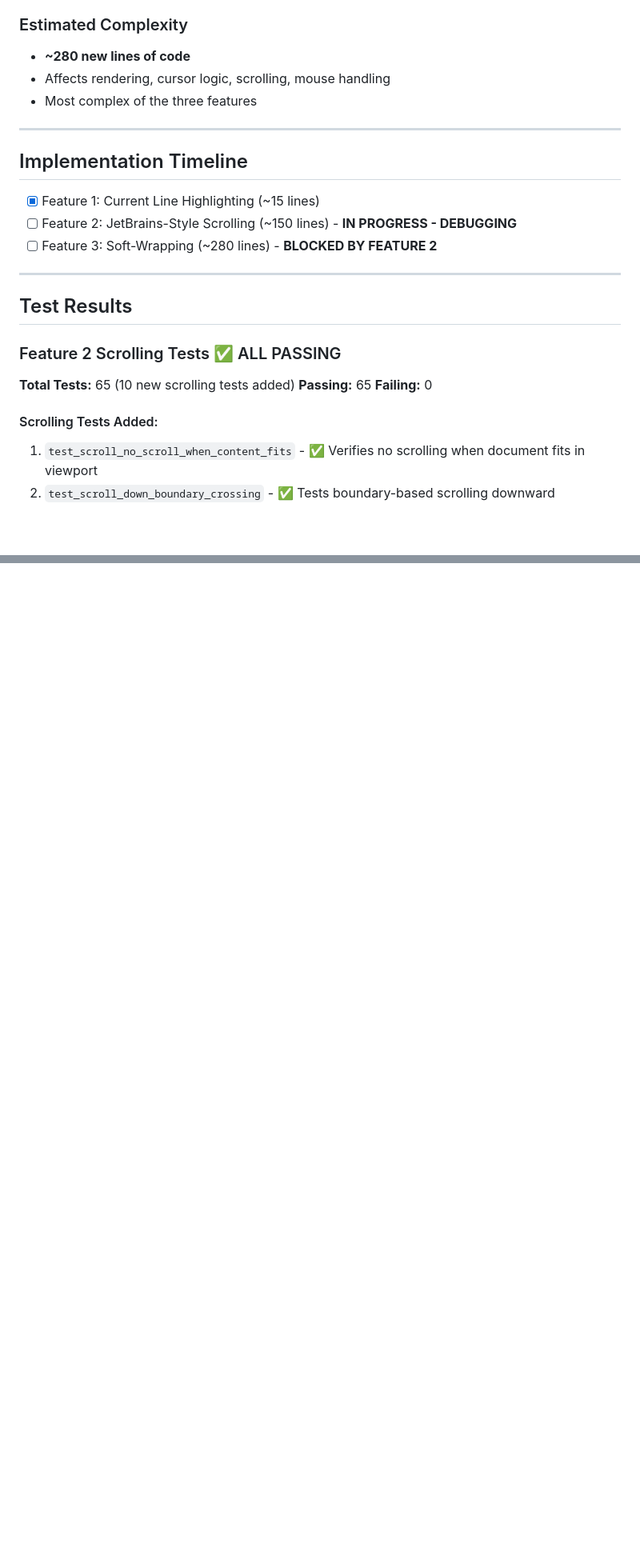
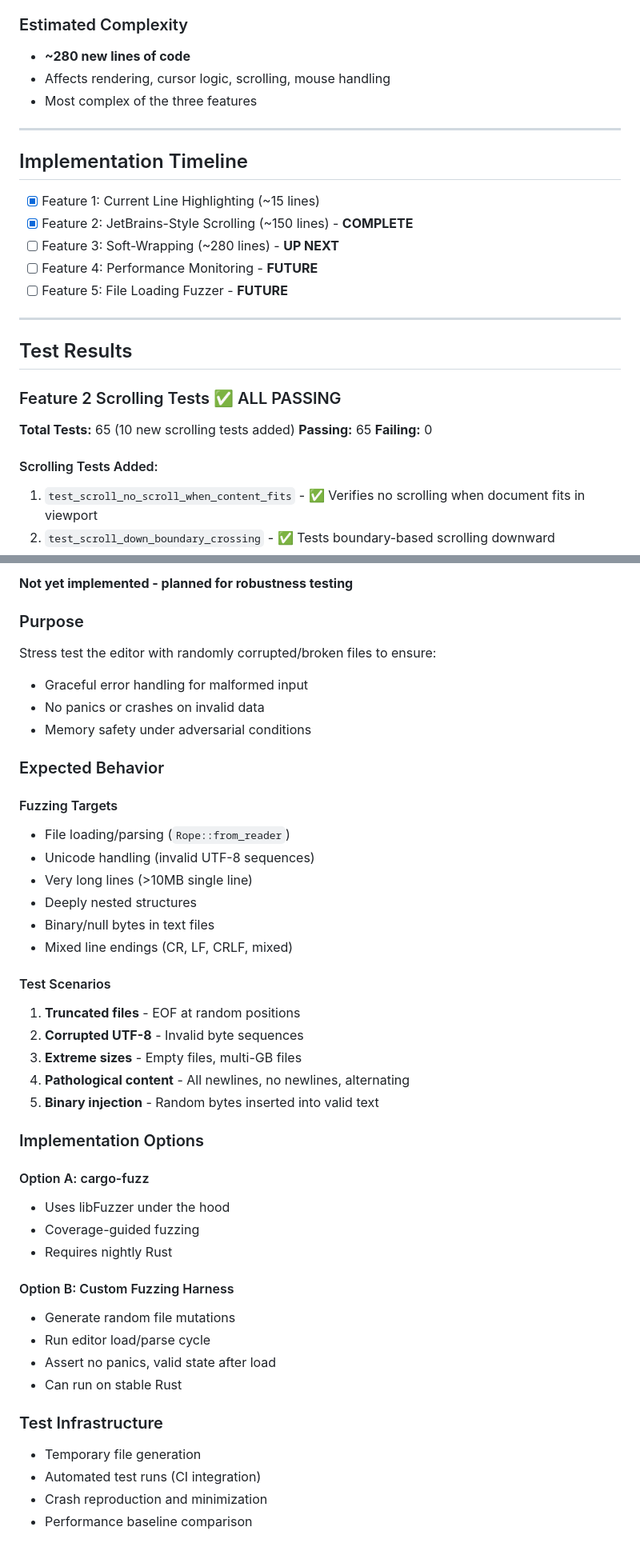
Before and after one commit to HelgeSverre/token, a Markdown page: todo.md, 2 parts joined by grey strips. Shown at 80% size. Drawn GitHub-style; blank space fills up the shorter version.

```diff
--- a/todo.md
+++ b/todo.md
@@ -139,6 +152,7 @@
 8. **Phase 8:** Add toggle command and keybinding
 
 ### Estimated Complexity
+
 - **~280 new lines of code**
 - Affects rendering, cursor logic, scrolling, mouse handling
 - Most complex of the three features
@@ -148,8 +162,10 @@
 ## Implementation Timeline
 
 - [x] Feature 1: Current Line Highlighting (~15 lines)
-- [ ] Feature 2: JetBrains-Style Scrolling (~150 lines) - **IN PROGRESS - DEBUGGING**
-- [ ] Feature 3: Soft-Wrapping (~280 lines) - **BLOCKED BY FEATURE 2**
+- [x] Feature 2: JetBrains-Style Scrolling (~150 lines) - **COMPLETE**
+- [ ] Feature 3: Soft-Wrapping (~280 lines) - **UP NEXT**
+- [ ] Feature 4: Performance Monitoring - **FUTURE**
+- [ ] Feature 5: File Loading Fuzzer - **FUTURE**
 
 ---
 
@@ -162,6 +178,7 @@
 **Failing:** 0
 
 #### Scrolling Tests Added:
+
 1. `test_scroll_no_scroll_when_content_fits` - ✅ Verifies no scrolling when document fits in viewport
 2. `test_scroll_down_boundary_crossing` - ✅ Tests boundary-based scrolling downward
 3. `test_scroll_up_boundary_crossing` - ✅ Tests boundary-based scrolling upward
@@ -185,0 +263,50 @@
+**Not yet implemented - planned for robustness testing**
+
+### Purpose
+
+Stress test the editor with randomly corrupted/broken files to ensure:
+
+- Graceful error handling for malformed input
+- No panics or crashes on invalid data
+- Memory safety under adversarial conditions
+
+### Expected Behavior
+
+#### Fuzzing Targets
+
+- File loading/parsing (`Rope::from_reader`)
+- Unicode handling (invalid UTF-8 sequences)
+- Very long lines (>10MB single line)
+- Deeply nested structures
+- Binary/null bytes in text files
+- Mixed line endings (CR, LF, CRLF, mixed)
+
+#### Test Scenarios
+
+1. **Truncated files** - EOF at random positions
+2. **Corrupted UTF-8** - Invalid byte sequences
+3. **Extreme sizes** - Empty files, multi-GB files
+4. **Pathological content** - All newlines, no newlines, alternating
+5. **Binary injection** - Random bytes inserted into valid text
+
+### Implementation Options
+
+#### Option A: cargo-fuzz
+
+- Uses libFuzzer under the hood
+- Coverage-guided fuzzing
+- Requires nightly Rust
+
+#### Option B: Custom Fuzzing Harness
+
+- Generate random file mutations
+- Run editor load/parse cycle
+- Assert no panics, valid state after load
+- Can run on stable Rust
+
+### Test Infrastructure
+
+- Temporary file generation
+- Automated test runs (CI integration)
+- Crash reproduction and minimization
+- Performance baseline comparison
```
Also changed, not shown: other parts of todo.md (+82 -9 lines).
